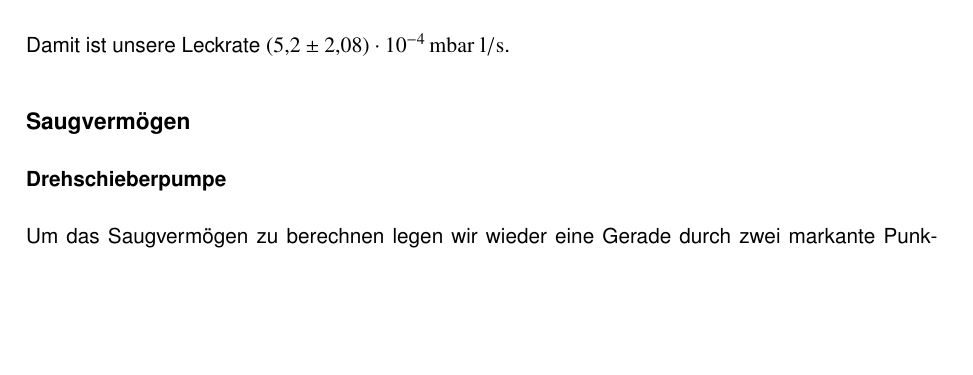
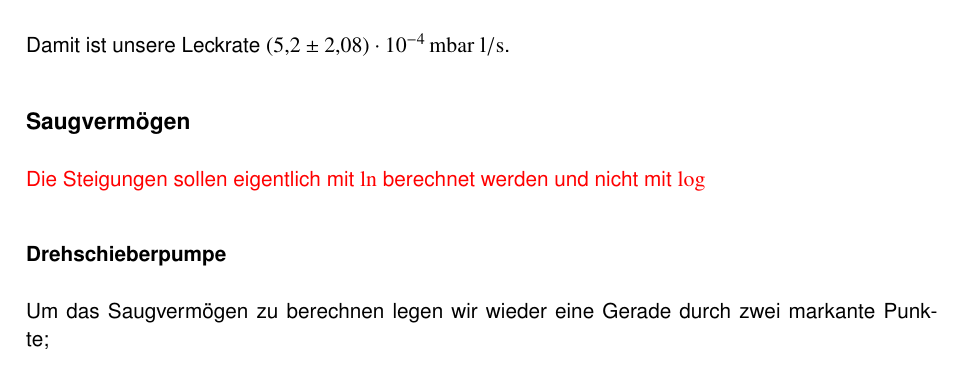
Before and after one commit to 5nickers/HTNS-Praktikum-Vakuum, a LaTeX document (Vakuum Auswertung.tex): part of page 6 of 9, cut so that both start at the same text, the shorter picture padded with empty space. The pictures show the PDF file Vakuum Auswertung.pdf that the author committed with the source.

Commit message:
Hinweis auf ln stat log eingebaut

```diff
--- a/Vakuum Auswertung.tex
+++ b/Vakuum Auswertung.tex
@@ -204,6 +204,11 @@ Damit ist unsere Leckrate $\unit[(5,2 \pm 2,08) \cdot 10^{-4}]{mbar \ l/s}$.
 
 \subsection*{Saugvermögen}
 
+
+\textcolor{red}{Die Steigungen sollen eigentlich mit $\ln$ berechnet werden und nicht mit $\log$}
+
+
+
 \subsubsection*{Drehschieberpumpe}
 
 Um das Saugvermögen zu berechnen legen wir wieder eine Gerade durch zwei markante Punkte;
```
Also changed, not shown: Vakuum Auswertung.pdf.
